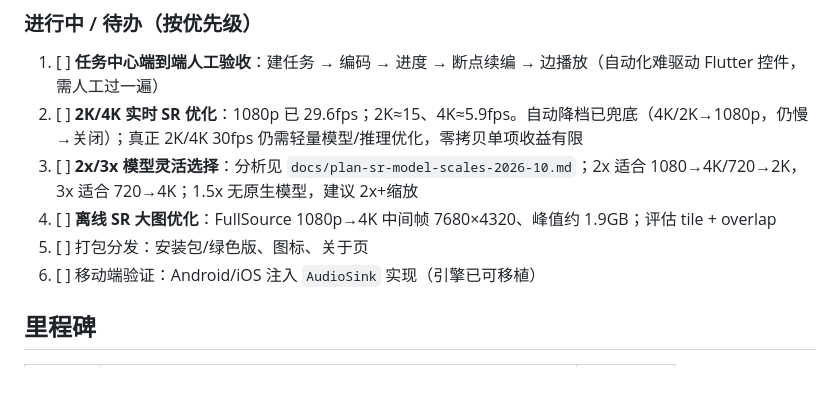
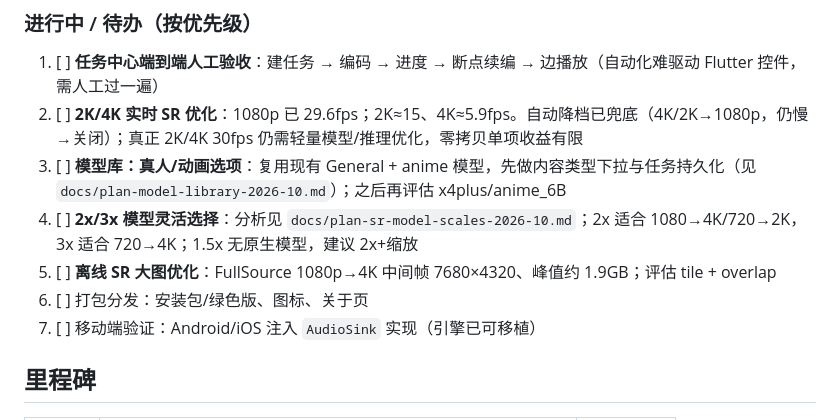
Before and after one commit to Rhett-12138/domino-player, a Markdown page: docs/roadmap.md, the part around the change. Rendered like a GitHub page; blank space fills up the shorter version.

Commit message:
docs: 评估模型库与真人/动画选择
- 说明现有 General x4 与 anime x4 的速度差异（动画模型约快 1.3-1.4x）
- 建议先复用现有两模型做内容类型下拉（零新增模型资产），再考虑 x4plus/anime_6B
- 评估 1.5x 用 2x+缩放、自动识别不建议、任务持久化/许可证/工作量

路线：真人/动画选择 -> 高质量模型包 -> 2x/3x scale

```diff
--- a/docs/roadmap.md
+++ b/docs/roadmap.md
@@ -34,10 +34,11 @@
 ### 进行中 / 待办（按优先级）
 1. [ ] **任务中心端到端人工验收**：建任务 → 编码 → 进度 → 断点续编 → 边播放（自动化难驱动 Flutter 控件，需人工过一遍）
 2. [ ] **2K/4K 实时 SR 优化**：1080p 已 29.6fps；2K≈15、4K≈5.9fps。自动降档已兜底（4K/2K→1080p，仍慢→关闭）；真正 2K/4K 30fps 仍需轻量模型/推理优化，零拷贝单项收益有限
-3. [ ] **2x/3x 模型灵活选择**：分析见 `docs/plan-sr-model-scales-2026-10.md`；2x 适合 1080→4K/720→2K，3x 适合 720→4K；1.5x 无原生模型，建议 2x+缩放
-4. [ ] **离线 SR 大图优化**：FullSource 1080p→4K 中间帧 7680×4320、峰值约 1.9GB；评估 tile + overlap
-5. [ ] 打包分发：安装包/绿色版、图标、关于页
-6. [ ] 移动端验证：Android/iOS 注入 `AudioSink` 实现（引擎已可移植）
+3. [ ] **模型库：真人/动画选项**：复用现有 General + anime 模型，先做内容类型下拉与任务持久化（见 `docs/plan-model-library-2026-10.md`）；之后再评估 x4plus/anime_6B
+4. [ ] **2x/3x 模型灵活选择**：分析见 `docs/plan-sr-model-scales-2026-10.md`；2x 适合 1080→4K/720→2K，3x 适合 720→4K；1.5x 无原生模型，建议 2x+缩放
+5. [ ] **离线 SR 大图优化**：FullSource 1080p→4K 中间帧 7680×4320、峰值约 1.9GB；评估 tile + overlap
+6. [ ] 打包分发：安装包/绿色版、图标、关于页
+7. [ ] 移动端验证：Android/iOS 注入 `AudioSink` 实现（引擎已可移植）
 
 ## 里程碑
 | 里程碑 | 内容 | 状态 |
```
Also changed, not shown: docs/plan-model-library-2026-10.md (added, +113 -0 lines).
